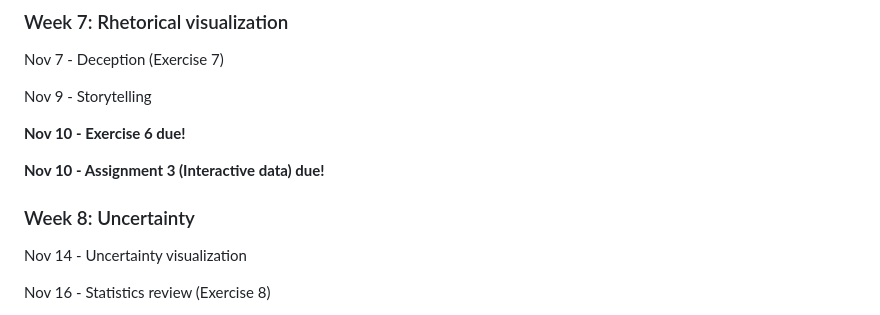
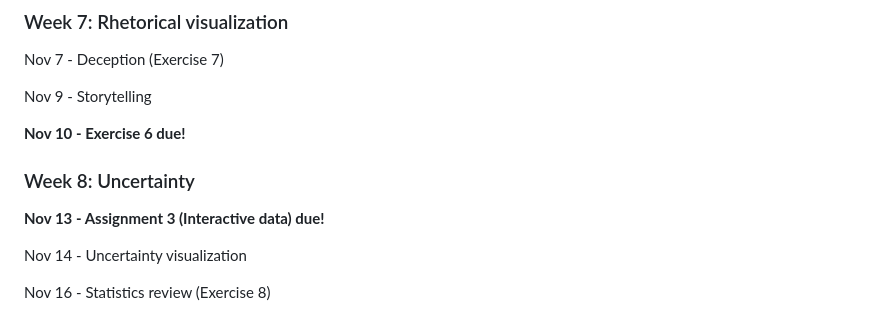
Before and after one commit to kalealex/data237-au23, a Markdown page: README.md, the part around the change. Drawn GitHub-style.

Commit message:
pushed back assignment 3 deadline

```diff
--- a/README.md
+++ b/README.md
@@ -123,9 +123,9 @@ Nov 9 - Storytelling
 
 **Nov 10 - Exercise 6 due!**
 
-**Nov 10 - Assignment 3 (Interactive data) due!**
+### Week 8: Uncertainty
 
-### Week 8: Uncertainty
+**Nov 13 - Assignment 3 (Interactive data) due!**
 
 Nov 14 - Uncertainty visualization
 
```
